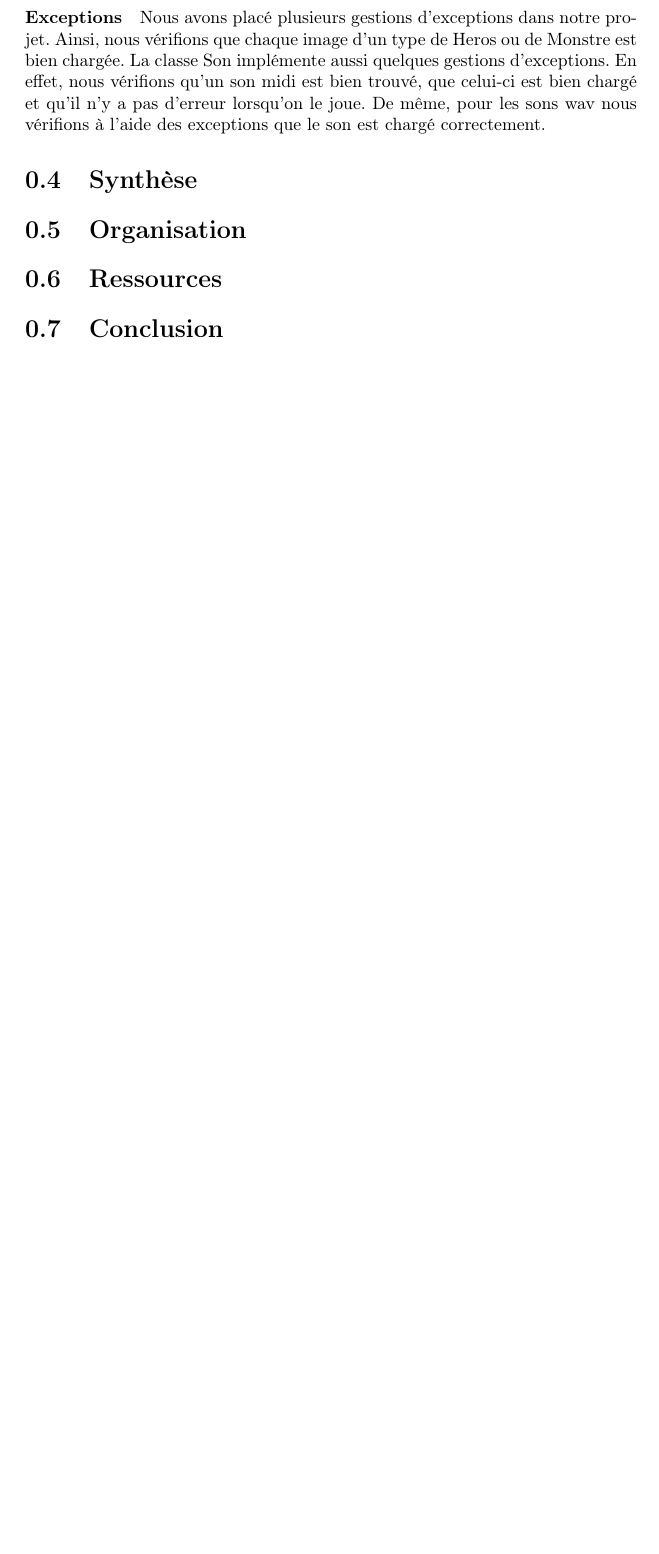
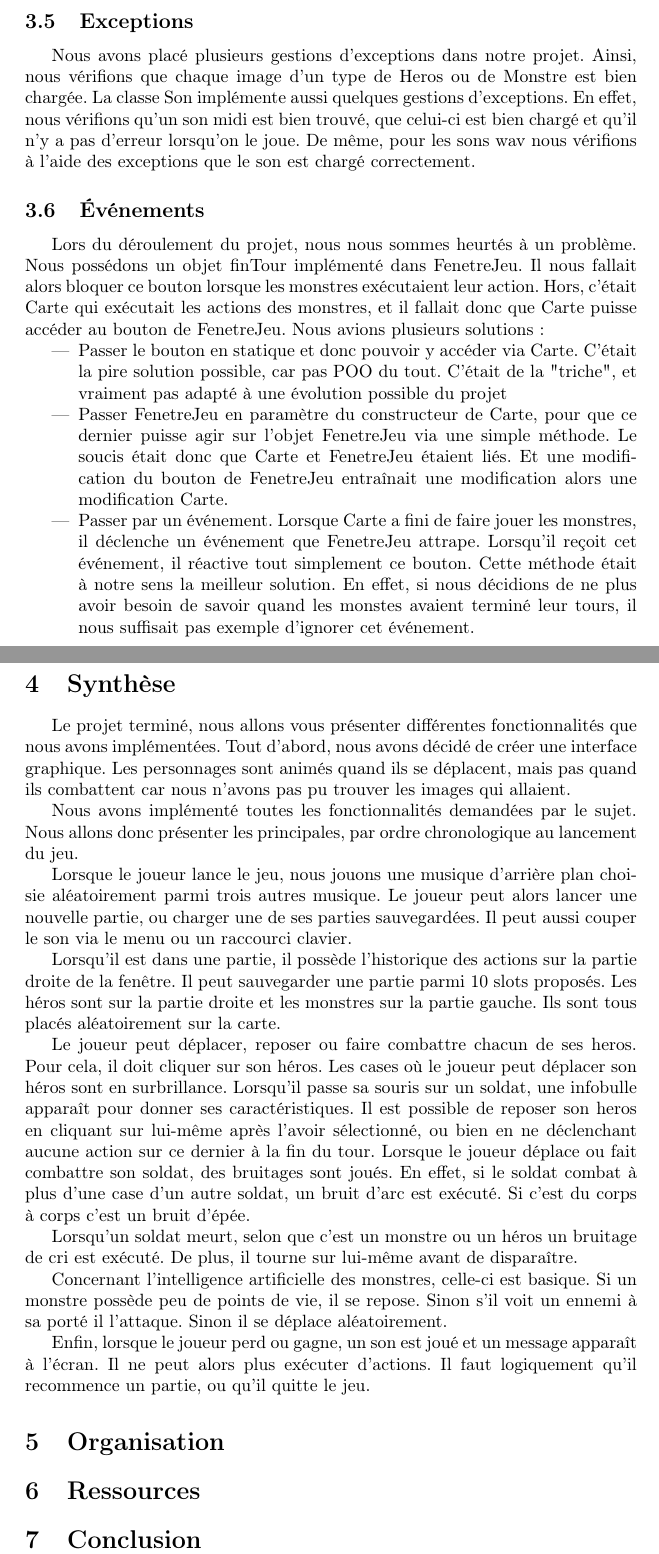
Before and after one commit to RighiSarah/wargame, a LaTeX document (local/bin/wargame/rapport/rapport.tex): part of page 5 of 5 before the commit and two parts of pages 5 and 6 of 6 after it, the two joined at a grey line, cut so that both start at the same text, the shorter picture padded with empty space. Compiled offline with pdfLaTeX.

Commit message:
Modification du rapport

```diff
--- a/local/bin/wargame/rapport/rapport.tex
+++ b/local/bin/wargame/rapport/rapport.tex
@@ -1,4 +1,4 @@
-\documentclass{report}
+\documentclass{article}
 
 \usepackage[utf8]{inputenc}
 \usepackage[T1]{fontenc}
@@ -95,16 +108,71 @@ De plus, un objet Carte possède quelques méthodes prenant en paramètre un Sol
   Nous passons en paramètre de ce genre de méthode un Soldat rangé à la ième case d'un tableau de Soldat.
   Hors, nous plaçons dans ce tableau non pas des Soldats mais soit des Heros soit des Monstres.
 
-\paragraph{Exceptions}
+  \subsection{Exceptions}
   Nous avons placé plusieurs gestions d'exceptions dans notre projet.
   Ainsi, nous vérifions que chaque image d'un type de Heros ou de Monstre est bien chargée.
   La classe Son implémente aussi quelques gestions d'exceptions.
   En effet, nous vérifions qu'un son midi est bien trouvé, que celui-ci est bien chargé et qu'il n'y a pas d'erreur lorsqu'on le joue.
   De même, pour les sons wav nous vérifions à l'aide des exceptions que le son est chargé correctement.
 
+  \subsection{Événements}
+  Lors du déroulement du projet, nous nous sommes heurtés à un problème.
+  Nous possédons un objet finTour implémenté dans FenetreJeu.
+  Il nous fallait alors bloquer ce bouton lorsque les monstres exécutaient leur action.
+  Hors, c'était Carte qui exécutait les actions des monstres, et il fallait donc que Carte puisse accéder au bouton de FenetreJeu.
+  Nous avions plusieurs solutions :
+  \begin{itemize}
+    \item Passer le bouton en statique et donc pouvoir y accéder via Carte. C'était la pire solution possible, car pas POO du tout.
+    C'était de la "triche", et vraiment pas adapté à une évolution possible du projet
+    \item Passer FenetreJeu en paramètre du constructeur de Carte, pour que ce dernier puisse agir sur l'objet FenetreJeu via une simple méthode.
+    Le soucis était donc que Carte et FenetreJeu étaient liés. Et une modification du bouton de FenetreJeu entraînait une modification alors une modification Carte.
+    \item Passer par un événement. Lorsque Carte a fini de faire jouer les monstres, il déclenche un événement que FenetreJeu attrape.
+    Lorsqu'il reçoit cet événement, il réactive tout simplement ce bouton. Cette méthode était à notre sens la meilleur solution.
+    En effet, si nous décidions de ne plus avoir besoin de savoir quand les monstes avaient terminé leur tours, il nous suffisait pas exemple d'ignorer cet événement.
+  \end{itemize}
+
 
 \section{Synthèse}
+Le projet terminé, nous allons vous présenter différentes fonctionnalités que nous avons implémentées.
+Tout d'abord, nous avons décidé de créer une interface graphique.
+Les personnages sont animés quand ils se déplacent, mais pas quand ils combattent car nous n'avons pas pu trouver les images qui allaient.
+
+Nous avons implémenté toutes les fonctionnalités demandées par le sujet.
+Nous allons donc présenter les principales, par ordre chronologique au lancement du jeu.
+
+Lorsque le joueur lance le jeu, nous jouons une musique d'arrière plan choisie aléatoirement parmi trois autres musique.
+Le joueur peut alors lancer une nouvelle partie, ou charger une de ses parties sauvegardées.
+Il peut aussi couper le son via le menu ou un raccourci clavier.
+
+Lorsqu'il est dans une partie, il possède l'historique des actions sur la partie droite de la fenêtre.
+Il peut sauvegarder une partie parmi 10 slots proposés.
+Les héros sont sur la partie droite et les monstres sur la partie gauche. Ils sont tous placés aléatoirement sur la carte.
+
+Le joueur peut déplacer, reposer ou faire combattre chacun de ses heros.
+Pour cela, il doit cliquer sur son héros.
+Les cases où le joueur peut déplacer son héros sont en surbrillance.
+Lorsqu'il passe sa souris sur un soldat, une infobulle apparaît pour donner ses caractéristiques.
+Il est possible de reposer son heros en cliquant sur lui-même après l'avoir sélectionné, ou bien en ne déclenchant aucune action sur ce dernier à la fin du tour.
+Lorsque le joueur déplace ou fait combattre son soldat, des bruitages sont joués.
+En effet, si le soldat combat à plus d'une case d'un autre soldat, un bruit d'arc est exécuté.
+Si c'est du corps à corps c'est un bruit d'épée.
+
+Lorsqu'un soldat meurt, selon que c'est un monstre ou un héros un bruitage de cri est exécuté.
+De plus, il tourne sur lui-même avant de disparaître.
+
+Concernant l'intelligence artificielle des monstres, celle-ci est basique.
+Si un monstre possède peu de points de vie, il se repose.
+Sinon s'il voit un ennemi à sa porté il l'attaque.
+Sinon il se déplace aléatoirement.
+
+Enfin, lorsque le joueur perd ou gagne, un son est joué et un message apparaît à l'écran. Il ne peut alors plus exécuter d'actions.
+Il faut logiquement qu'il recommence un partie, ou qu'il quitte le jeu.
+%Nous avions réfléchi à implémenter une IA plus évoluée, reposant sur l'algorithme Min-Max couplé à un arbre.
+%Mais pour cela il aurait fallu créer autant d'arbre que de monstres, chaque noeud de l'arbre ayant au minimum 9 fils (car 9 déplacements possibles).
+%Ajoutons à ceci une profondeur minimum de 3 pour avoir une IA qui fasse des actions logiques. Celà fait donc $9^{3}$ * NB_MONSTRES
+
 \section{Organisation}
+
 \section{Ressources}
 \section{Conclusion}
 
```
Also changed, not shown: local/bin/wargame/rapport/rapport.tex (79 more changed lines). Lines whose indentation alone changed are shown as unchanged.
